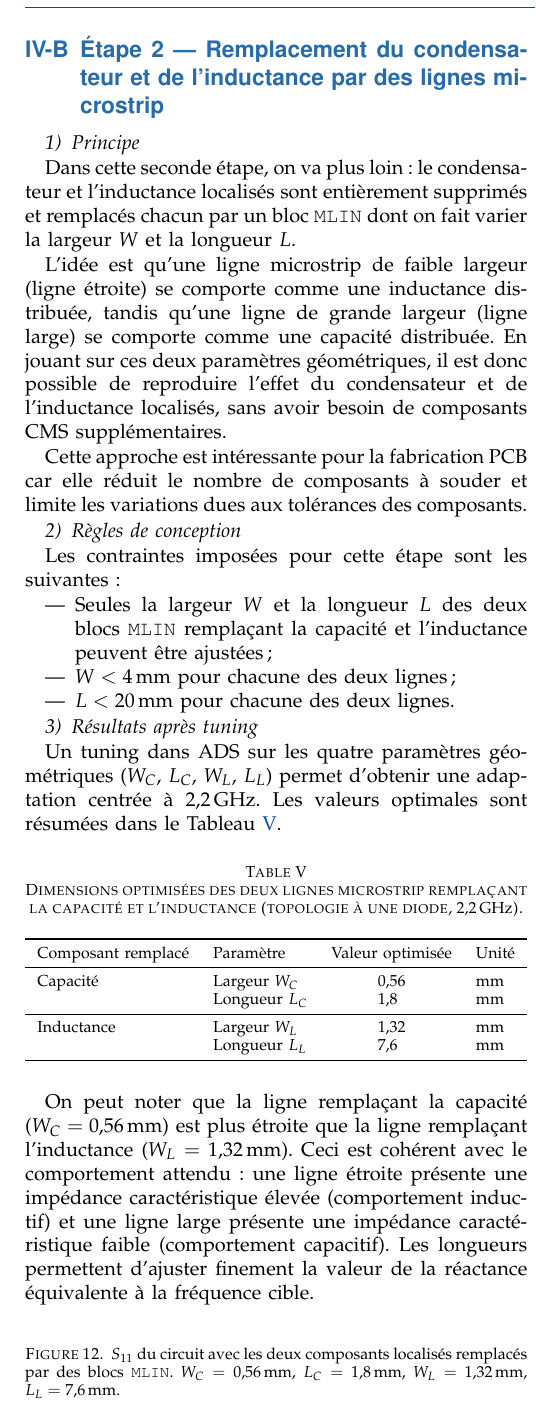
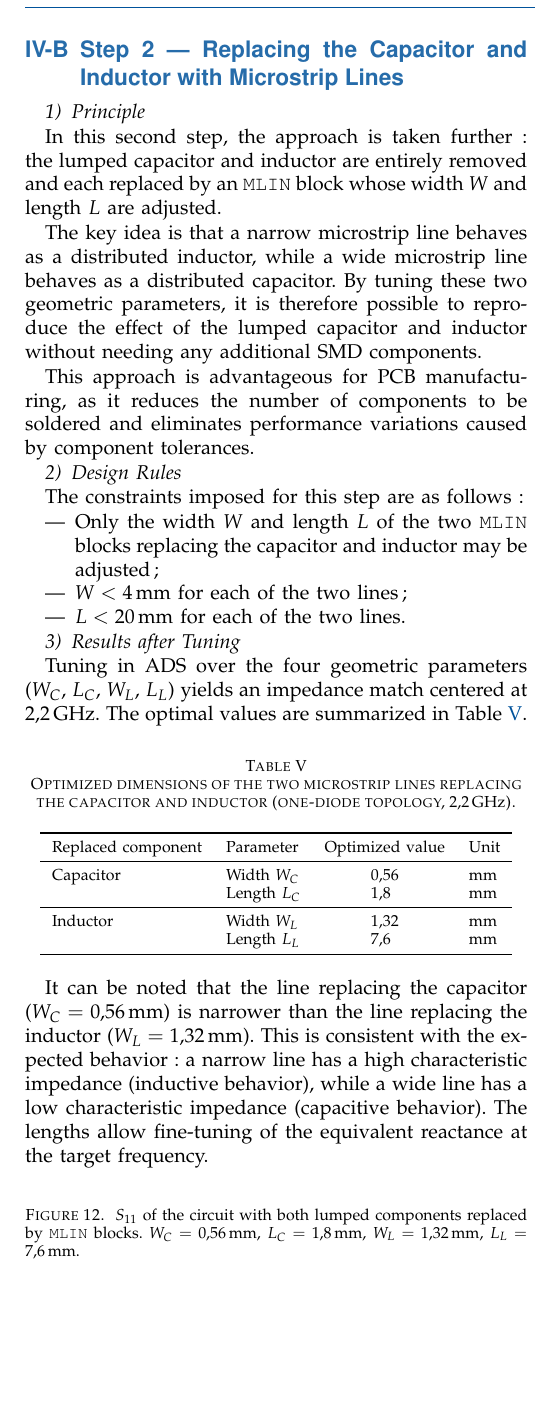
Before and after one commit to rdkwcz08/rapport_rf_2026, a LaTeX paper (main.tex, which reads sections/05_task3_2.tex): part of one column of page 7 of 7, cut at the place of the change, the shorter picture padded with empty space. Compiled offline with pdfLaTeX; a missing font is replaced by an installed copy or a similar font; a LaTeX package or settings file that is missing is left out.

Commit message:
Task3_2 V2

```diff
--- a/sections/05_task3_2.tex
+++ b/sections/05_task3_2.tex
@@ -98,91 +98,87 @@ Les valeurs optimales issues de ce sweep sont :
 \end{figure}
 
 % ------------------------------------------------------------
-\subsection{Étape 2 --- Remplacement du condensateur et de l'inductance
-            par des lignes microstrip}
+\subsection{Step 2 --- Replacing the Capacitor and Inductor
+            with Microstrip Lines}
 \label{subsec:full_ms}
 % ------------------------------------------------------------
 
-\subsubsection{Principe}
+\subsubsection{Principle}
 
-Dans cette seconde étape, on va plus loin : le condensateur et l'inductance
-localisés sont entièrement supprimés et remplacés chacun par un bloc
-\texttt{MLIN} dont on fait varier la largeur~$W$ et la longueur~$L$.
+In this second step, the approach is taken further: the lumped capacitor
+and inductor are entirely removed and each replaced by an \texttt{MLIN}
+block whose width~$W$ and length~$L$ are adjusted.
 
-L'idée est qu'une ligne microstrip de faible largeur (ligne étroite) se
-comporte comme une inductance distribuée, tandis qu'une ligne de grande
-largeur (ligne large) se comporte comme une capacité distribuée.
-En jouant sur ces deux paramètres géométriques, il est donc possible de
-reproduire l'effet du condensateur et de l'inductance localisés, sans avoir
-besoin de composants CMS supplémentaires.
+The key idea is that a narrow microstrip line behaves as a distributed
+inductor, while a wide microstrip line behaves as a distributed capacitor.
+By tuning these two geometric parameters, it is therefore possible to
+reproduce the effect of the lumped capacitor and inductor without needing
+any additional SMD components.
 
-Cette approche est intéressante pour la fabrication PCB car elle réduit
-le nombre de composants à souder et limite les variations dues aux
-tolérances des composants.
+This approach is advantageous for PCB manufacturing, as it reduces the
+number of components to be soldered and eliminates performance variations
+caused by component tolerances.
 
-\subsubsection{Règles de conception}
+\subsubsection{Design Rules}
 
-Les contraintes imposées pour cette étape sont les suivantes :
+The constraints imposed for this step are as follows:
 %
 \begin{itemize}
-    \item Seules la largeur~$W$ et la longueur~$L$ des deux blocs
-          \texttt{MLIN} remplaçant la capacité et l'inductance peuvent être
-          ajustées ;
-    \item $W < \SI{4}{\milli\meter}$ pour chacune des deux lignes ;
-    \item $L < \SI{20}{\milli\meter}$ pour chacune des deux lignes.
+    \item Only the width~$W$ and length~$L$ of the two \texttt{MLIN} blocks
+          replacing the capacitor and inductor may be adjusted;
+    \item $W < \SI{4}{\milli\meter}$ for each of the two lines;
+    \item $L < \SI{20}{\milli\meter}$ for each of the two lines.
 \end{itemize}
 
-\subsubsection{Résultats après tuning}
+\subsubsection{Results after Tuning}
 
-Un tuning dans ADS sur les quatre paramètres géométriques
-($W_C$, $L_C$, $W_L$, $L_L$) permet d'obtenir une adaptation centrée
-à \SI{2,2}{\giga\hertz}.
-Les valeurs optimales sont résumées dans le
-Tableau~\ref{tab:ms_final_dims}.
+Tuning in ADS over the four geometric parameters
+($W_C$, $L_C$, $W_L$, $L_L$) yields an impedance match centered at
+\SI{2.2}{\giga\hertz}.
+The optimal values are summarized in Table~\ref{tab:ms_final_dims}.
 
 \begin{table}[htbp]
     \centering
-    \caption{Dimensions optimisées des deux lignes microstrip remplaçant
-             la capacité et l'inductance (topologie à une diode,
-             \SI{2,2}{\giga\hertz}).}
+    \caption{Optimized dimensions of the two microstrip lines replacing
+             the capacitor and inductor (one-diode topology,
+             \SI{2.2}{\giga\hertz}).}
     \label{tab:ms_final_dims}
     \begin{tabular}{llS[table-format=1.2]l}
         \toprule
-        Composant remplacé & Paramètre
-            & {Valeur optimisée} & Unité \\
+        Replaced component & Parameter
+            & {Optimized value} & Unit \\
         \midrule
-        Capacité   & Largeur  $W_C$ & 0.56 & mm \\
-                   & Longueur $L_C$ & 1.8  & mm \\
+        Capacitor  & Width  $W_C$ & 0.56 & mm \\
+                   & Length $L_C$ & 1.8  & mm \\
         \midrule
-        Inductance & Largeur  $W_L$ & 1.32 & mm \\
-                   & Longueur $L_L$ & 7.6  & mm \\
+        Inductor   & Width  $W_L$ & 1.32 & mm \\
+                   & Length $L_L$ & 7.6  & mm \\
         \bottomrule
     \end{tabular}
 \end{table}
 
-On peut noter que la ligne remplaçant la capacité
-($W_C = \SI{0,56}{\milli\meter}$) est plus étroite que la ligne remplaçant
-l'inductance ($W_L = \SI{1,32}{\milli\meter}$).
-Ceci est cohérent avec le comportement attendu : une ligne étroite présente
-une impédance caractéristique élevée (comportement inductif) et une ligne
-large présente une impédance caractéristique faible (comportement capacitif).
-Les longueurs permettent d'ajuster finement la valeur de la réactance
-équivalente à la fréquence cible.
+It can be noted that the line replacing the capacitor
+($W_C = \SI{0.56}{\milli\meter}$) is narrower than the line replacing the
+inductor ($W_L = \SI{1.32}{\milli\meter}$).
+This is consistent with the expected behavior: a narrow line has a high
+characteristic impedance (inductive behavior), while a wide line has a low
+characteristic impedance (capacitive behavior).
+The lengths allow fine-tuning of the equivalent reactance at the target
+frequency.
 
 \begin{figure}[htbp]
     \centering
     % \includegraphics[width=0.75\linewidth]{figures/s11_ms_final.png}
-    \caption{$S_{11}$ du circuit avec les deux composants localisés remplacés
-             par des blocs \texttt{MLIN}.
-             $W_C = \SI{0,56}{\milli\meter}$, $L_C = \SI{1,8}{\milli\meter}$,
-             $W_L = \SI{1,32}{\milli\meter}$, $L_L = \SI{7,6}{\milli\meter}$.}
+    \caption{$S_{11}$ of the circuit with both lumped components replaced
+             by \texttt{MLIN} blocks.
+             $W_C = \SI{0.56}{\milli\meter}$, $L_C = \SI{1.8}{\milli\meter}$,
+             $W_L = \SI{1.32}{\milli\meter}$, $L_L = \SI{7.6}{\milli\meter}$.}
     \label{fig:s11_ms_final}
 \end{figure}
 
 % ------------------------------------------------------------
-\subsection{Comparaison \texorpdfstring{$S_{11}$}{S11} :
-            circuit LC localisé vs.\ circuit microstrip}
+\subsection{Comparison of \texorpdfstring{$S_{11}$}{S11}:
+            Lumped LC Circuit vs.\ Microstrip Circuit}
 \label{subsec:s11_comparison_t32}
 % ------------------------------------------------------------
 
-La Figure~\ref{fig:s11_comparison_t32} superpose les courbes~$S_{11}$ des
@@ -198,11 +195,9 @@ deux configurations :
 \begin{figure}[htbp]
     \centering
     % \includegraphics[width=0.75\linewidth]{figures/s11_comparison_t32.png}
-    \caption{Comparaison du $S_{11}$ entre le circuit d'adaptation LC
-             localisé (Task~3.1) et le circuit microstrip (Task~3.2).
+    \caption{Comparison of $S_{11}$ between the lumped LC matching circuit
+             (Task~3.1) and the microstrip circuit (Task~3.2).
              $R_L = \SI{10}{\kilo\ohm}$, $P_\mathrm{in} = -20$\,dBm.}
     \label{fig:s11_comparison_t32}
 \end{figure}
 
-\paragraph{Analyse.}
-Les deux circuits atteignent une adaptation satisfaisante à
@@ -221,7 +203,0 @@ source RF (Wi-Fi, réseau cellulaire) est une porteuse quasi-monofrequentielle.
-\subsection{Rendement de conversion RF-vers-DC}
-\label{subsec:rendement_t32}
-% ------------------------------------------------------------
-
-Le rendement de conversion RF-vers-DC est défini par :
-%
-\begin{equation}
@@ -241,19 +204,2 @@ $P_\mathrm{in}$, pour le circuit avec et sans lignes microstrip.
-\begin{figure}[htbp]
-    \centering
-    % \includegraphics[width=\linewidth]{figures/perf_vs_rl_t32.png}
-    \caption{Performances du redresseur ($\eta$, $V_\mathrm{out}$,
-             $I_\mathrm{out}$) en fonction de $R_L$
-             (\SIrange{1}{10}{\kilo\ohm}), avec et sans lignes microstrip.
-             $P_\mathrm{in} = -20$\,dBm, $f = \SI{2,2}{\giga\hertz}$.}
-    \label{fig:perf_vs_rl_t32}
-\end{figure}
-
-\begin{figure}[htbp]
-    \centering
-    % \includegraphics[width=\linewidth]{figures/perf_vs_pin_t32.png}
-    \caption{Performances du redresseur ($\eta$, $V_\mathrm{out}$,
-             $I_\mathrm{out}$) en fonction de $P_\mathrm{in}$
-             (de $-20$ à $+10$\,dBm), avec et sans lignes microstrip.
-             $R_L = \SI{10}{\kilo\ohm}$, $f = \SI{2,2}{\giga\hertz}$.}
-    \label{fig:perf_vs_pin_t32}
-\end{figure}
+\paragraph{Analysis.}
+Both circuits achieve satisfactory impedance matching at
```
Also changed, not shown: sections/05_task3_2.tex (162 more changed lines).
